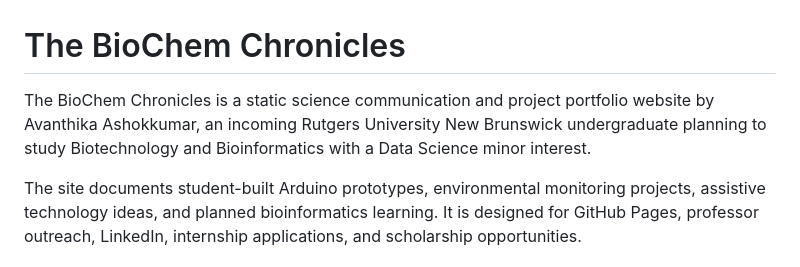
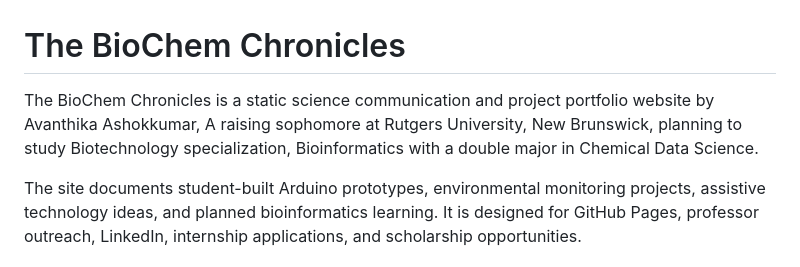
Before and after one commit to avanthikaashokkumar/biochem-chronicles, a Markdown page: README.md, the part around the change. GitHub-like rendering.

```diff
--- a/README.md
+++ b/README.md
@@ -1,6 +1,6 @@
 # The BioChem Chronicles
 
-The BioChem Chronicles is a static science communication and project portfolio website by Avanthika Ashokkumar, an incoming Rutgers University New Brunswick undergraduate planning to study Biotechnology and Bioinformatics with a Data Science minor interest.
+The BioChem Chronicles is a static science communication and project portfolio website by Avanthika Ashokkumar, A raising sophomore at Rutgers University, New Brunswick, planning to study Biotechnology specialization, Bioinformatics with a double major in Chemical Data Science.
 
 The site documents student-built Arduino prototypes, environmental monitoring projects, assistive technology ideas, and planned bioinformatics learning. It is designed for GitHub Pages, professor outreach, LinkedIn, internship applications, and scholarship opportunities.
 
```
